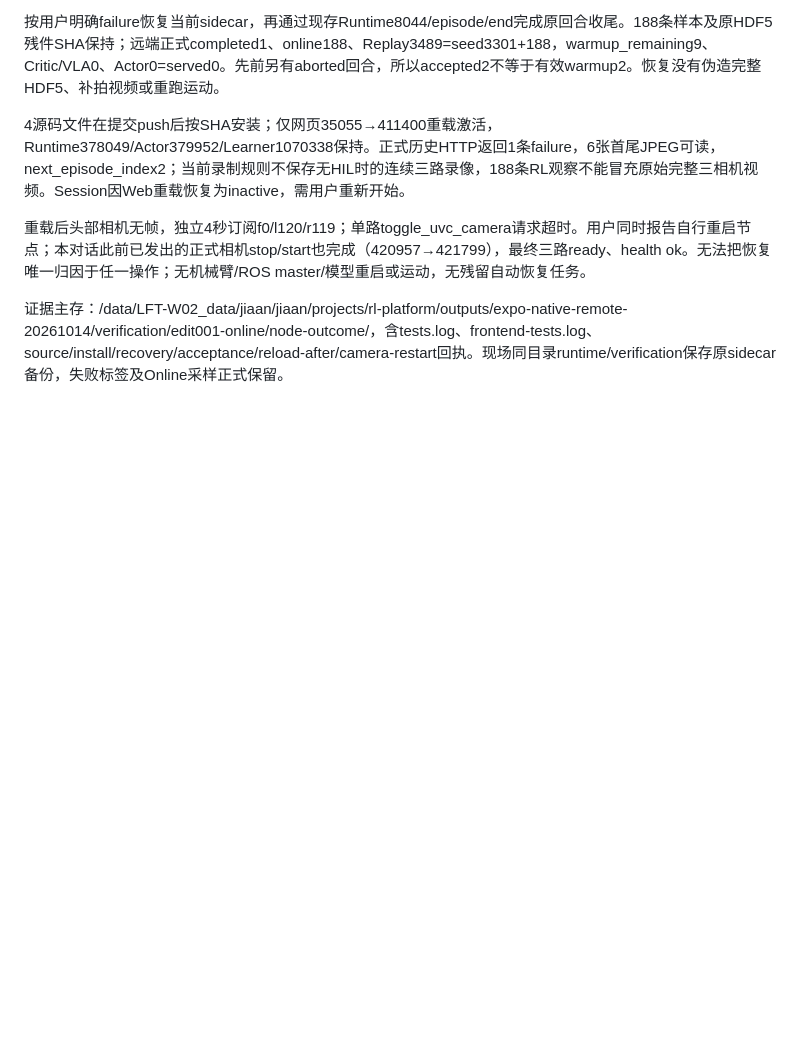
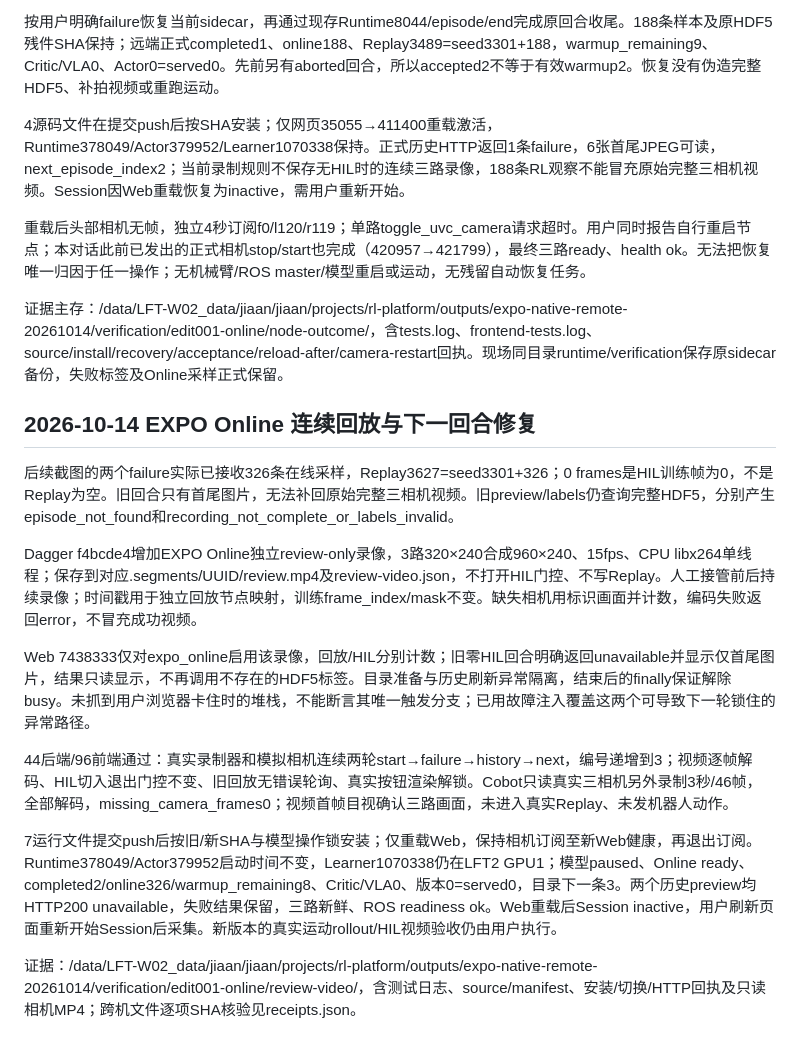
Before and after one commit to ajwwja777/cobot-web, a Markdown page: docs/MIGRATION.md, the part around the change. Drawn GitHub-style; blank space fills up the shorter version.

Commit message:
Document EXPO review video repair and paused field verification

```diff
--- a/docs/MIGRATION.md
+++ b/docs/MIGRATION.md
@@ -869,3 +869,18 @@ Dagger8f5e269对经过身份、complete/committed、0帧、无HIL区间/teach_ma
 重载后头部相机无帧，独立4秒订阅f0/l120/r119；单路toggle_uvc_camera请求超时。用户同时报告自行重启节点；本对话此前已发出的正式相机stop/start也完成（420957→421799），最终三路ready、health ok。无法把恢复唯一归因于任一操作；无机械臂/ROS master/模型重启或运动，无残留自动恢复任务。
 
 证据主存：/data/LFT-W02_data/jiaan/jiaan/projects/rl-platform/outputs/expo-native-remote-20261014/verification/edit001-online/node-outcome/，含tests.log、frontend-tests.log、source/install/recovery/acceptance/reload-after/camera-restart回执。现场同目录runtime/verification保存原sidecar备份，失败标签及Online采样正式保留。
+
+
+## 2026-10-14 EXPO Online 连续回放与下一回合修复
+
+后续截图的两个failure实际已接收326条在线采样，Replay3627=seed3301+326；0 frames是HIL训练帧为0，不是Replay为空。旧回合只有首尾图片，无法补回原始完整三相机视频。旧preview/labels仍查询完整HDF5，分别产生episode_not_found和recording_not_complete_or_labels_invalid。
+
+Dagger f4bcde4增加EXPO Online独立review-only录像，3路320×240合成960×240、15fps、CPU libx264单线程；保存到对应.segments/UUID/review.mp4及review-video.json，不打开HIL门控、不写Replay。人工接管前后持续录像；时间戳用于独立回放节点映射，训练frame_index/mask不变。缺失相机用标识画面并计数，编码失败返回error，不冒充成功视频。
+
+Web 7438333仅对expo_online启用该录像，回放/HIL分别计数；旧零HIL回合明确返回unavailable并显示仅首尾图片，结果只读显示，不再调用不存在的HDF5标签。目录准备与历史刷新异常隔离，结束后的finally保证解除busy。未抓到用户浏览器卡住时的堆栈，不能断言其唯一触发分支；已用故障注入覆盖这两个可导致下一轮锁住的异常路径。
+
+44后端/96前端通过：真实录制器和模拟相机连续两轮start→failure→history→next，编号递增到3；视频逐帧解码、HIL切入退出门控不变、旧回放无错误轮询、真实按钮渲染解锁。Cobot只读真实三相机另外录制3秒/46帧，全部解码，missing_camera_frames0；视频首帧目视确认三路画面，未进入真实Replay、未发机器人动作。
+
+7运行文件提交push后按旧/新SHA与模型操作锁安装；仅重载Web，保持相机订阅至新Web健康，再退出订阅。Runtime378049/Actor379952启动时间不变，Learner1070338仍在LFT2 GPU1；模型paused、Online ready、completed2/online326/warmup_remaining8、Critic/VLA0、版本0=served0，目录下一条3。两个历史preview均HTTP200 unavailable，失败结果保留，三路新鲜、ROS readiness ok。Web重载后Session inactive，用户刷新页面重新开始Session后采集。新版本的真实运动rollout/HIL视频验收仍由用户执行。
+
+证据：/data/LFT-W02_data/jiaan/jiaan/projects/rl-platform/outputs/expo-native-remote-20261014/verification/edit001-online/review-video/，含测试日志、source/manifest、安装/切换/HTTP回执及只读相机MP4；跨机文件逐项SHA核验见receipts.json。
```
